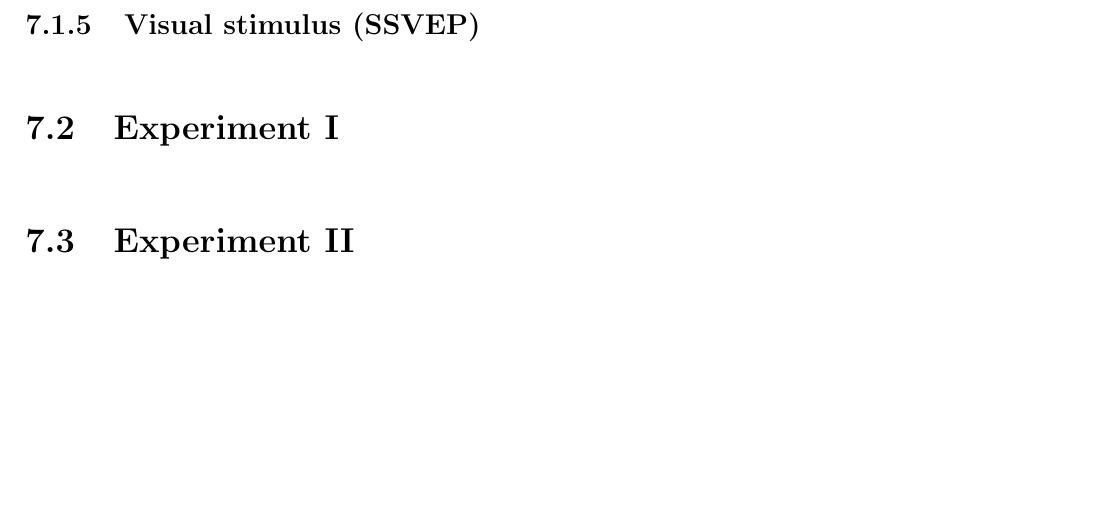
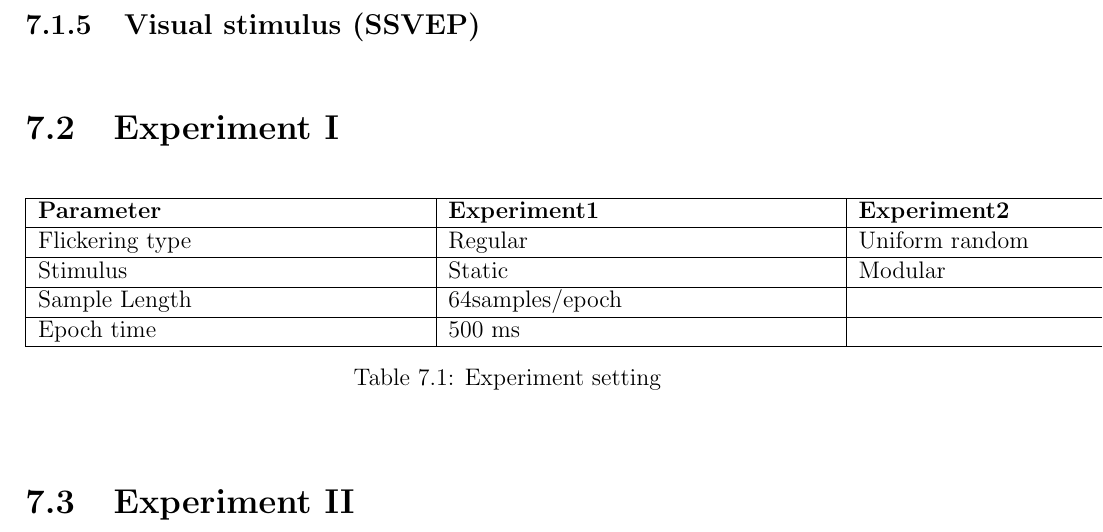
Before and after one commit to ioscarhunter/paper4, a LaTeX thesis (thesis.tex, which reads chapter7/experiment.tex): part of page 58 of 61, cut so that both start at the same text, the shorter picture padded with empty space. Compiled offline with pdfLaTeX.

Commit message:
Update on Overleaf.

```diff
--- a/chapter7/experiment.tex
+++ b/chapter7/experiment.tex
@@ -21,5 +21,25 @@ In our project, first we plan how to investigate the EEG data from the subject.
 \subsection{Visual stimulus (SSVEP)}
 
 \section{Experiment I}
+\begin{table}[ht]
+\centering
+\begin{tabular}{| m{.4\linewidth} | m{.4\linewidth} | m{.4\linewidth} |}
+
+			\hline
+			\textbf{Parameter} & \textbf{Experiment1}  & \textbf{Experiment2}\\
+			\hline
+			Flickering type & Regular & Uniform random   \\
+			\hline
+			Stimulus & Static & Modular  \\
+			\hline
+			Sample Length & 64samples/epoch \\
+			\hline
+			Epoch time & 500 ms \\
+			\hline
+		\end{tabular}
+
+\caption{Experiment setting}
+\label{table:2}
+\end{table}
 
 \section{Experiment II}
```
